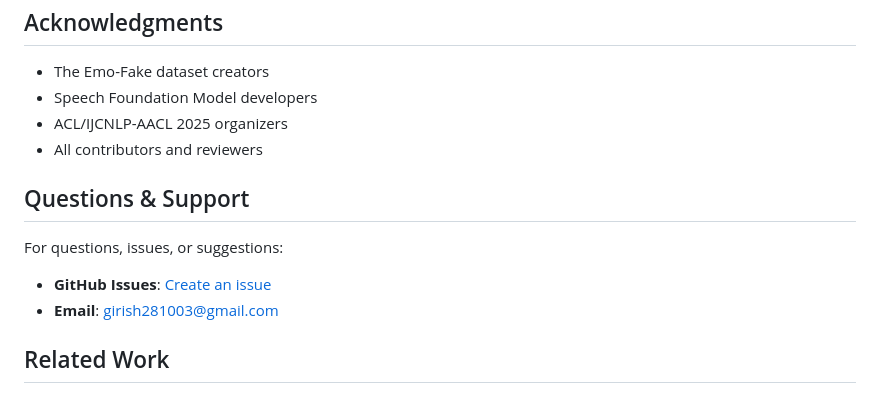
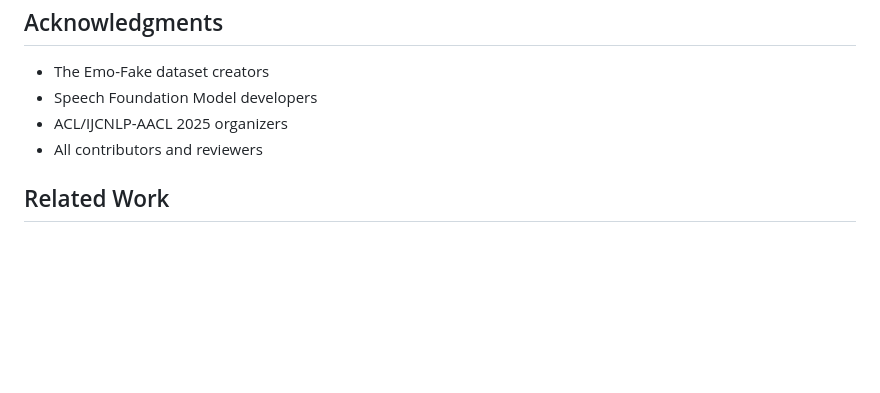
Before and after one commit to Helixometry/MiCuNet-IJCNLP-AACL, a Markdown page: README.md, the part around the change. Drawn GitHub-style; blank space fills up the shorter version.

Commit message:
Remove email address from README Questions & Support section

```diff
--- a/README.md
+++ b/README.md
@@ -276,13 +276,6 @@ For detailed contribution guidelines, see [CONTRIBUTING.md](CONTRIBUTING.md)
 - ACL/IJCNLP-AACL 2025 organizers
 - All contributors and reviewers
 
-## Questions & Support
-
-For questions, issues, or suggestions:
-
-- **GitHub Issues**: [Create an issue](https://github.com/gir-ish/MiCuNet-IJCNLP-AACL/issues)
-- **Email**: girish281003@gmail.com
-
 ## Related Work
 
 - [Speech Foundation Models](https://huggingface.co/spaces/models)
```
